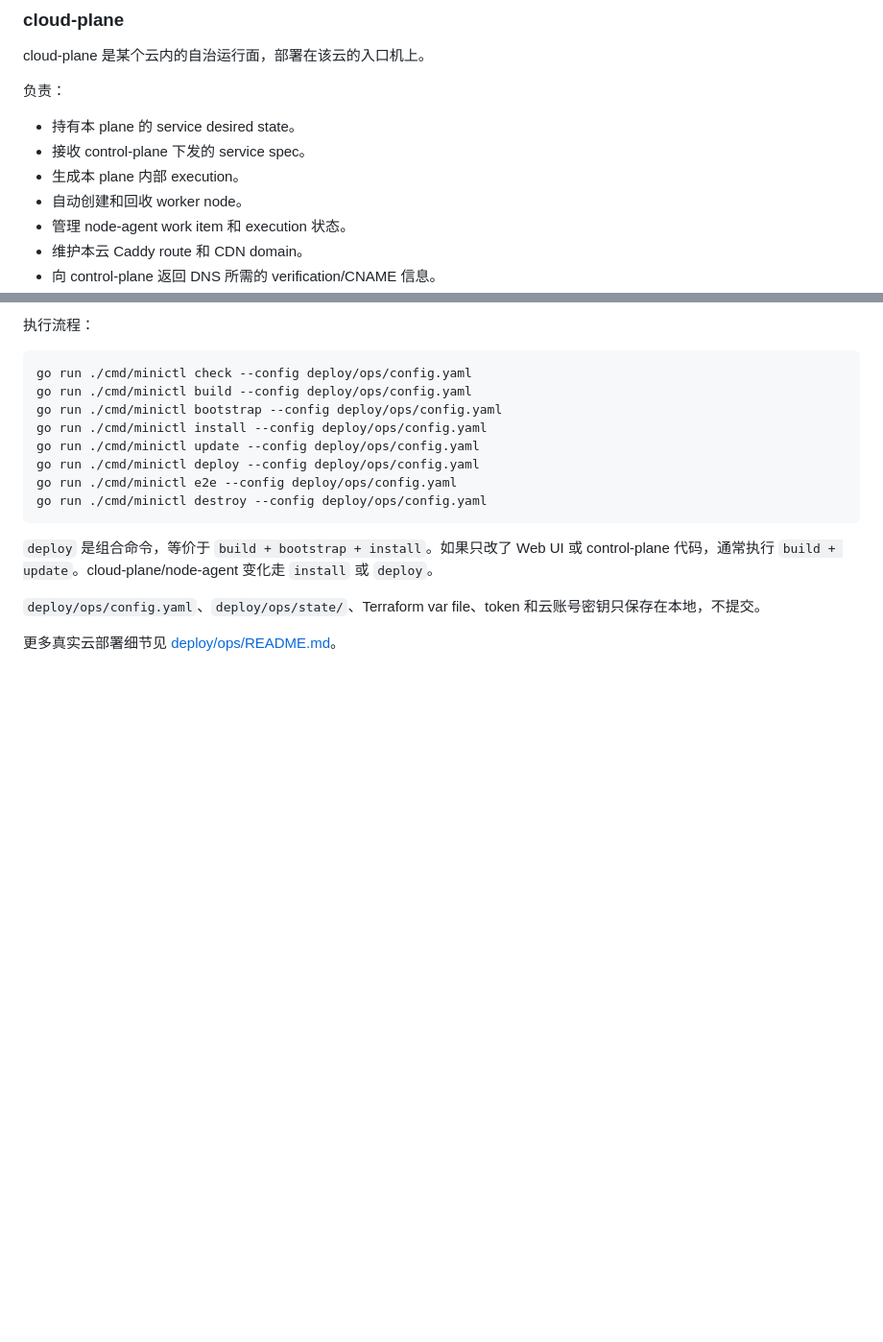
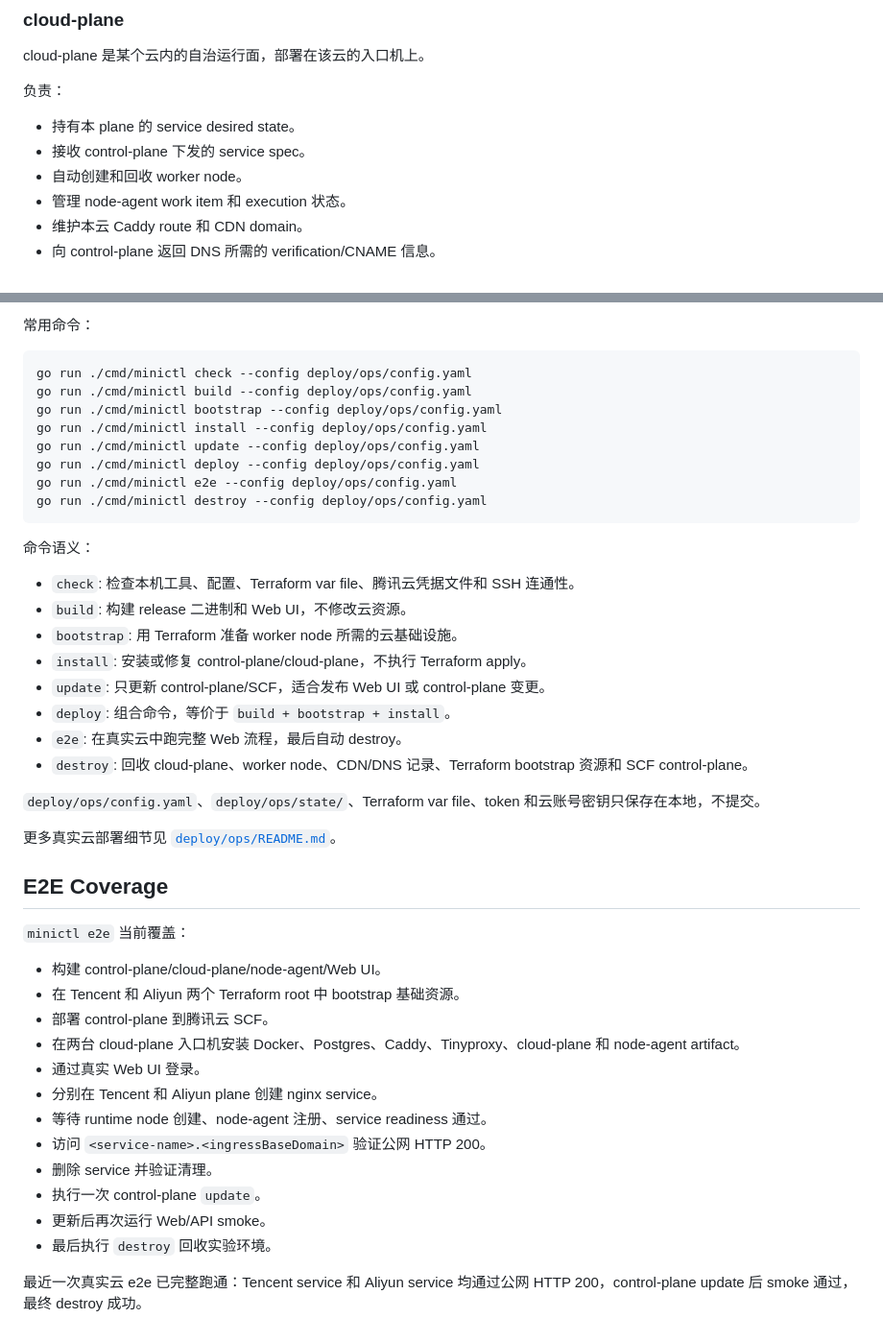
Before and after one commit to 239what475/mini-cloud, a Markdown page: README.md, 2 parts joined by grey strips. Shown at 96% size. Rendered like a GitHub page; blank space fills up the shorter version.

````diff
--- a/README.md
+++ b/README.md
@@ -34,7 +90,6 @@ cloud-plane 是某个云内的自治运行面，部署在该云的入口机上
 
 - 持有本 plane 的 service desired state。
 - 接收 control-plane 下发的 service spec。
-- 生成本 plane 内部 execution。
 - 自动创建和回收 worker node。
 - 管理 node-agent work item 和 execution 状态。
 - 维护本云 Caddy route 和 CDN domain。
@@ -147,6 +203,6 @@ cp deploy/terraform/ops/terraform.tfvars.example deploy/terraform/ops/aliyun.tfv
 ```
 
-执行流程：
+常用命令：
 
 ```bash
 go run ./cmd/minictl check --config deploy/ops/config.yaml
@@ -159,8 +215,36 @@ go run ./cmd/minictl e2e --config deploy/ops/config.yaml
 go run ./cmd/minictl destroy --config deploy/ops/config.yaml
 ```
 
-`deploy` 是组合命令，等价于 `build + bootstrap + install`。如果只改了 Web UI 或 control-plane 代码，通常执行 `build + update`。cloud-plane/node-agent 变化走 `install` 或 `deploy`。
+命令语义：
+
+- `check`: 检查本机工具、配置、Terraform var file、腾讯云凭据文件和 SSH 连通性。
+- `build`: 构建 release 二进制和 Web UI，不修改云资源。
+- `bootstrap`: 用 Terraform 准备 worker node 所需的云基础设施。
+- `install`: 安装或修复 control-plane/cloud-plane，不执行 Terraform apply。
+- `update`: 只更新 control-plane/SCF，适合发布 Web UI 或 control-plane 变更。
+- `deploy`: 组合命令，等价于 `build + bootstrap + install`。
+- `e2e`: 在真实云中跑完整 Web 流程，最后自动 destroy。
+- `destroy`: 回收 cloud-plane、worker node、CDN/DNS 记录、Terraform bootstrap 资源和 SCF control-plane。
 
 `deploy/ops/config.yaml`、`deploy/ops/state/`、Terraform var file、token 和云账号密钥只保存在本地，不提交。
 
-更多真实云部署细节见 [deploy/ops/README.md](/home/what/myproject/mini-cloud/deploy/ops/README.md)。
+更多真实云部署细节见 [`deploy/ops/README.md`](deploy/ops/README.md)。
+
+## E2E Coverage
+
+`minictl e2e` 当前覆盖：
+
+- 构建 control-plane/cloud-plane/node-agent/Web UI。
+- 在 Tencent 和 Aliyun 两个 Terraform root 中 bootstrap 基础资源。
+- 部署 control-plane 到腾讯云 SCF。
+- 在两台 cloud-plane 入口机安装 Docker、Postgres、Caddy、Tinyproxy、cloud-plane 和 node-agent artifact。
+- 通过真实 Web UI 登录。
+- 分别在 Tencent 和 Aliyun plane 创建 nginx service。
+- 等待 runtime node 创建、node-agent 注册、service readiness 通过。
+- 访问 `<service-name>.<ingressBaseDomain>` 验证公网 HTTP 200。
+- 删除 service 并验证清理。
+- 执行一次 control-plane `update`。
+- 更新后再次运行 Web/API smoke。
+- 最后执行 `destroy` 回收实验环境。
+
+最近一次真实云 e2e 已完整跑通：Tencent service 和 Aliyun service 均通过公网 HTTP 200，control-plane update 后 smoke 通过，最终 destroy 成功。
````
Also changed, not shown: other parts of README.md (+70 -13 lines).
